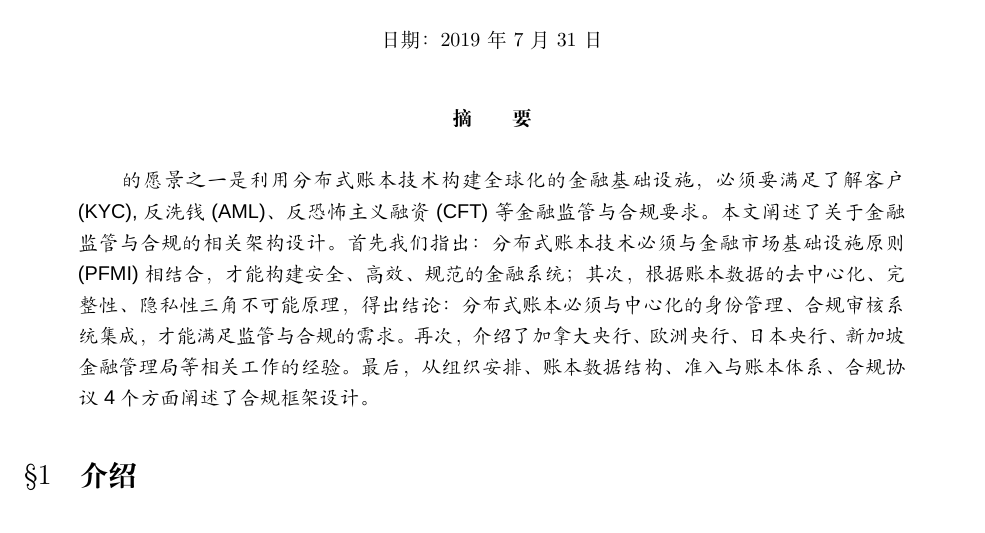
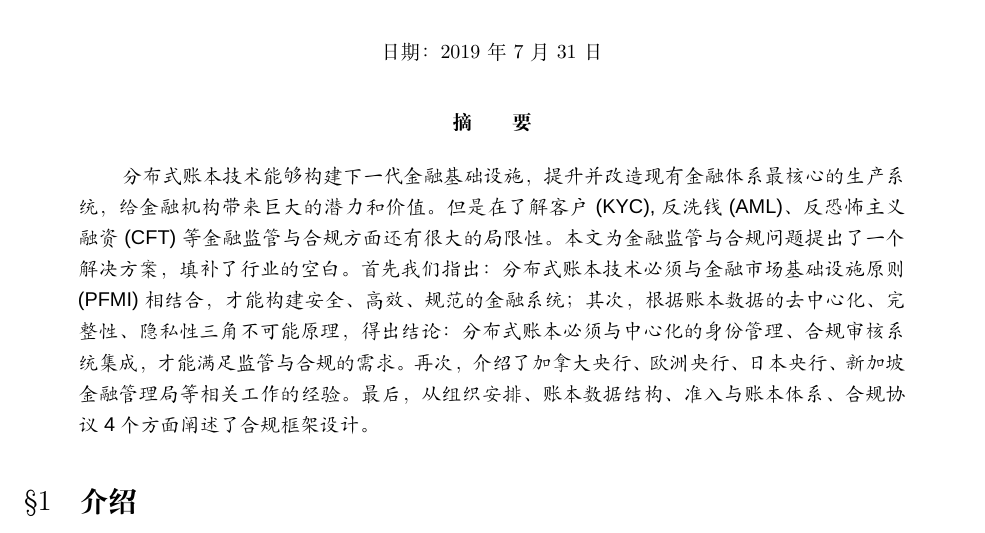
Before and after one commit to dapenghu/DLT_FMI_Blueprint, a LaTeX document (whitepaper/compliance/main.tex, which reads whitepaper/compliance/0_abstract.tex): part of page 1 of 21, cut so that both start at the same text. Compiled offline with XeLaTeX; a missing font is replaced by an installed copy or a similar font.

Commit message:
Update 0_abstract.tex

```diff
--- a/whitepaper/compliance/0_abstract.tex
+++ b/whitepaper/compliance/0_abstract.tex
@@ -1,8 +1,9 @@
 % !TEX root = ./main.tex
 \begin{abstract}
-的愿景之一是利用分布式账本技术构建全球化的金融基础设施，
-必须要满足了解客户(KYC), 反洗钱(AML)、反恐怖主义融资(CFT)等金融监管与合规要求。
-本文阐述了关于金融监管与合规的相关架构设计。
+
+分布式账本技术能够构建下一代金融基础设施，提升并改造现有金融体系最核心的生产系统，给金融机构带来巨大的潜力和价值。
+但是在了解客户(KYC), 反洗钱(AML)、反恐怖主义融资(CFT)等金融监管与合规方面还有很大的局限性。
+本文为金融监管与合规问题提出了一个解决方案，填补了行业的空白。
 首先我们指出：分布式账本技术必须与金融市场基础设施原则(PFMI)相结合，才能构建安全、高效、规范的金融系统；
 其次，根据账本数据的去中心化、完整性、隐私性三角不可能原理，得出结论：分布式账本必须与中心化的身份管理、合规审核系统集成，才能满足监管与合规的需求。
 再次，介绍了加拿大央行、欧洲央行、日本央行、新加坡金融管理局等相关工作的经验。
```
